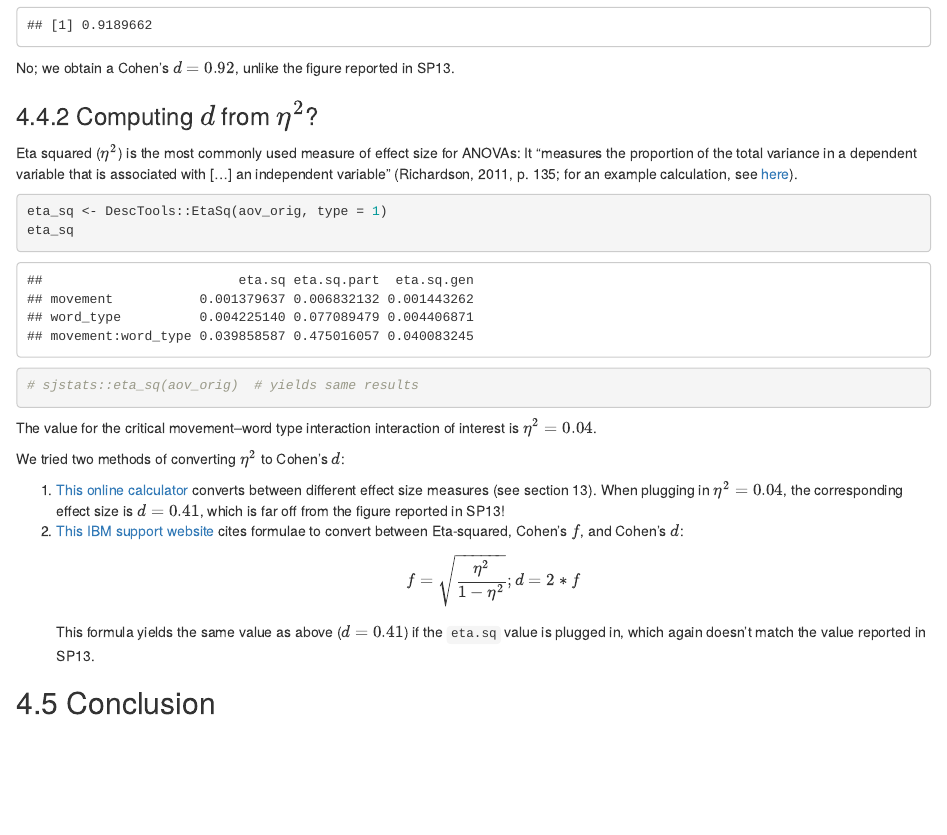
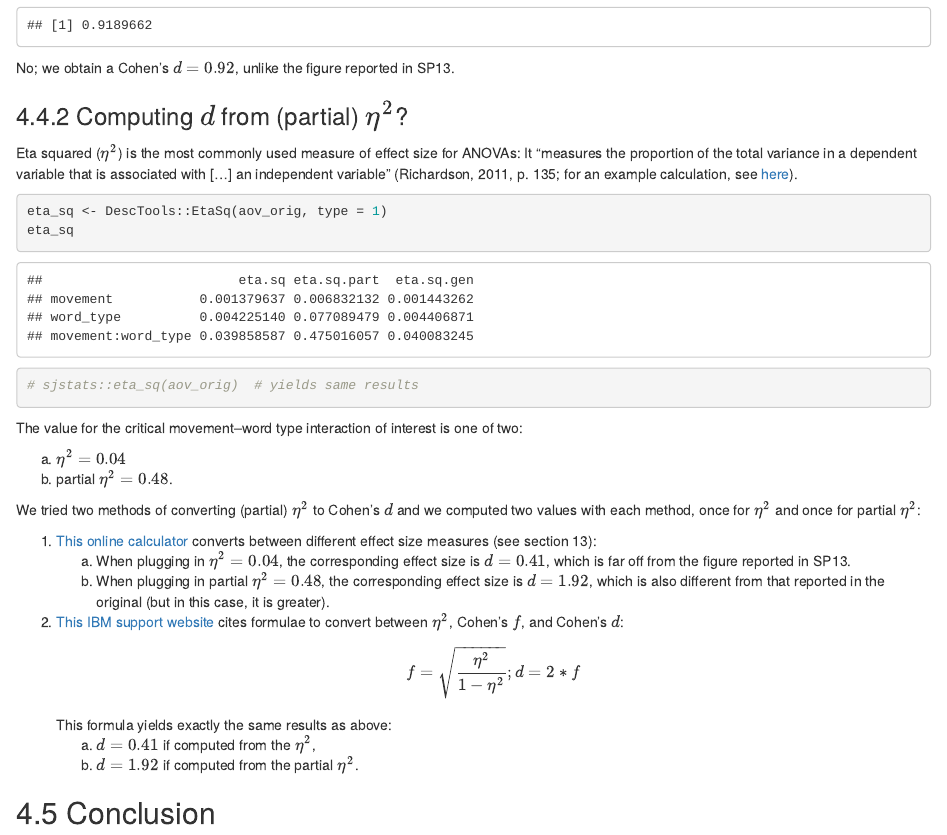
Before and after one commit to montero-melis/2019_SP13-replication_reg-report, an R Markdown document (Appendix_B_reanalysis_original.Rmd): the page in a window 1100 px wide, from 7760 px down. The pictures show the output file Appendix_B_reanalysis_original.html that the author committed with the source, opened offline.

Commit message:
Adds computation of Cohen's d from partial eta squared (reviewer suggestion)

````diff
--- a/Appendix_B_reanalysis_original.Rmd
+++ b/Appendix_B_reanalysis_original.Rmd
@@ -276,24 +276,34 @@ eta_sq
 # sjstats::eta_sq(aov_orig)  # yields same results
 ```
 
-The value for the critical movement--word type interaction interaction of interest is
-$\eta^2 = `r round(eta_sq[3,1], 2)`$.
+The value for the critical movement--word type interaction of interest is one of
+two:
 
-We tried two methods of converting $\eta^2$ to Cohen's $d$:
+a) $\eta^2 = `r round(eta_sq[3,1], 2)`$
+b) partial $\eta^2 = `r round(eta_sq[3,2], 2)`$.
+
+
+We tried two methods of converting (partial) $\eta^2$ to Cohen's $d$ and we
+computed two values with each method, once for $\eta^2$ and once for partial
+$\eta^2$:
 
 1. [This online calculator](https://www.psychometrica.de/effect_size.html)
-converts between different effect size measures (see section 13). When plugging
-in $\eta^2 = 0.04$, the corresponding effect size is $d = 0.41$, which is far
-off from the figure reported in SP13!
+converts between different effect size measures (see section 13):
+    a) When plugging in $\eta^2 = `r round(eta_sq[3,1], 2)`$, the corresponding
+    effect size is $d = 0.41$, which is far off from the figure reported in SP13.
+    b) When plugging in partial $\eta^2 = `r round(eta_sq[3,2], 2)`$, the
+    corresponding effect size is $d = 1.92$, which is also different from that
+    reported in the original (but in this case, it is greater).
 2. [This IBM support website](https://www-01.ibm.com/support/docview.wss?uid=swg21476421)
-cites formulae to convert between Eta-squared, Cohen's $f$, and
+cites formulae to convert between $\eta^2$, Cohen's $f$, and
 Cohen's $d$:
 \[
 f = \sqrt{ \frac{\eta^2}{1 - \eta^2} };
 d = 2*f
 \]
-This formula yields the same value as above ($d=0.41$) if the `eta.sq` value
-is plugged in, which again doesn't match the value reported in SP13.
+This formula yields exactly the same results as above:
+    a) $d=0.41$ if computed from the  $\eta^2$,
+    b) $d=1.92$ if computed from the partial $\eta^2$.
 
 
 Conclusion
````
Also changed, not shown: Appendix_B_reanalysis_original.html, Appendix_B_reanalysis_original.Rmd (2 more changed lines).
